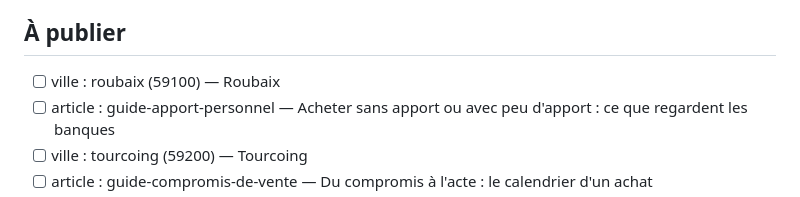
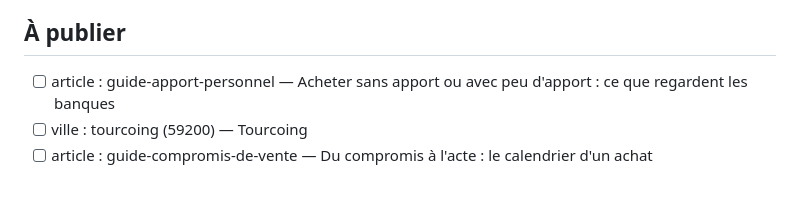
Before and after one commit to ALSNovaGestion/brique-et-cle, a Markdown page: PLAN.md, the part around the change. Drawn GitHub-style.

Commit message:
Plan : Roubaix retirée des sujets à publier

```diff
--- a/PLAN.md
+++ b/PLAN.md
@@ -5,7 +5,6 @@ Quand il reste moins de 8 sujets à publier, il en ajoute 15 nouveaux (villes du
 Priorité aux sujets qui mènent naturellement vers un partenaire : crédit immobilier, assurance emprunteur, rachat de crédits.
 
 ## À publier
-- [ ] ville : roubaix (59100) — Roubaix
 - [ ] article : guide-apport-personnel — Acheter sans apport ou avec peu d'apport : ce que regardent les banques
 - [ ] ville : tourcoing (59200) — Tourcoing
 - [ ] article : guide-compromis-de-vente — Du compromis à l'acte : le calendrier d'un achat
```
